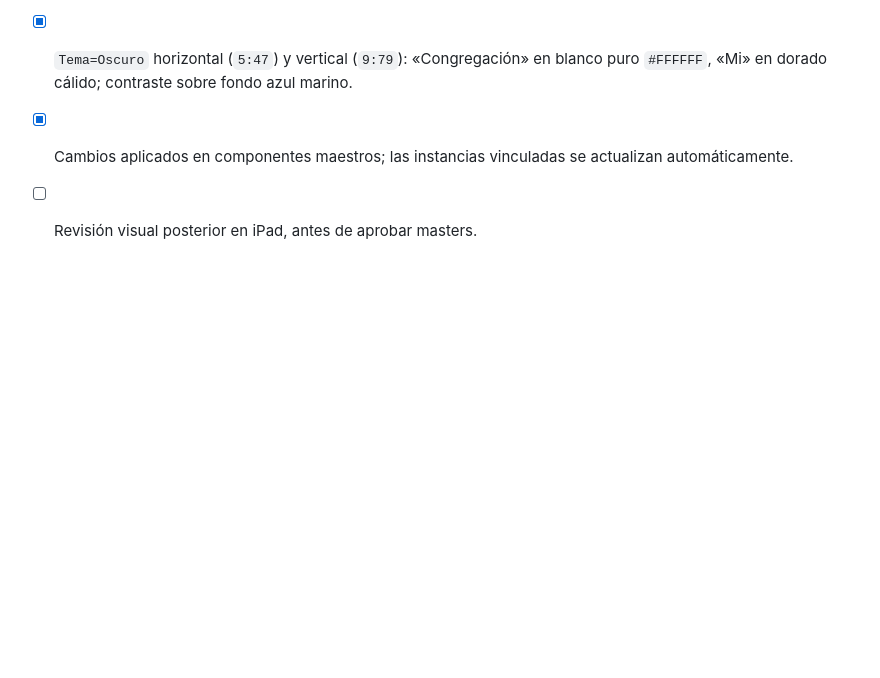
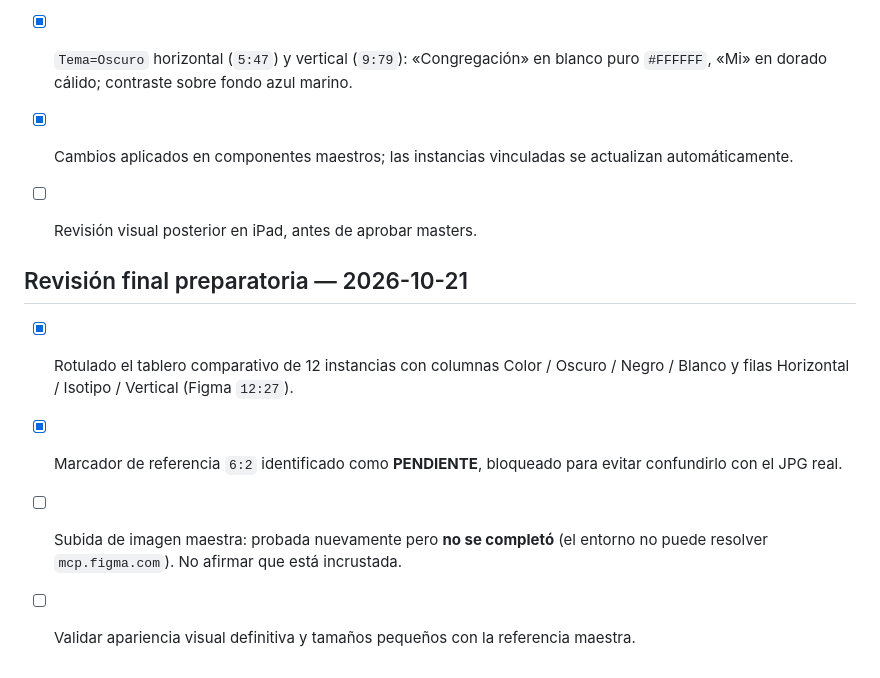
Before and after one commit to maqdesign/congregacion, a Markdown page: docs/BRAND.md, the part around the change. GitHub-like rendering; blank space fills up the shorter version.

Commit message:
docs(brand): label QA specimen board and record reference-image upload blocker

```diff
--- a/docs/BRAND.md
+++ b/docs/BRAND.md
@@ -108,3 +108,10 @@ Los SVG pasaron exportación en la ronda previa, pero la aprobación visual sigu
 - [x] `Tema=Oscuro` horizontal (`5:47`) y vertical (`9:79`): «Congregación» en blanco puro `#FFFFFF`, «Mi» en dorado cálido; contraste sobre fondo azul marino.
 - [x] Cambios aplicados en componentes maestros; las instancias vinculadas se actualizan automáticamente.
 - [ ] Revisión visual posterior en iPad, antes de aprobar masters.
+
+
+## Revisión final preparatoria — 2026-10-21
+- [x] Rotulado el tablero comparativo de 12 instancias con columnas Color / Oscuro / Negro / Blanco y filas Horizontal / Isotipo / Vertical (Figma `12:27`).
+- [x] Marcador de referencia `6:2` identificado como **PENDIENTE**, bloqueado para evitar confundirlo con el JPG real.
+- [ ] Subida de imagen maestra: probada nuevamente pero **no se completó** (el entorno no puede resolver `mcp.figma.com`). No afirmar que está incrustada.
+- [ ] Validar apariencia visual definitiva y tamaños pequeños con la referencia maestra.
```
